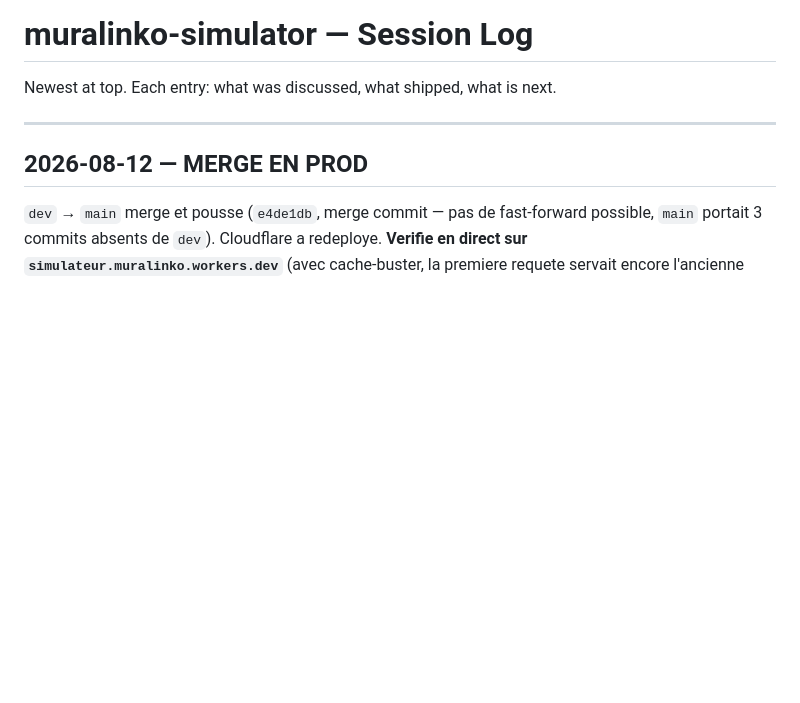
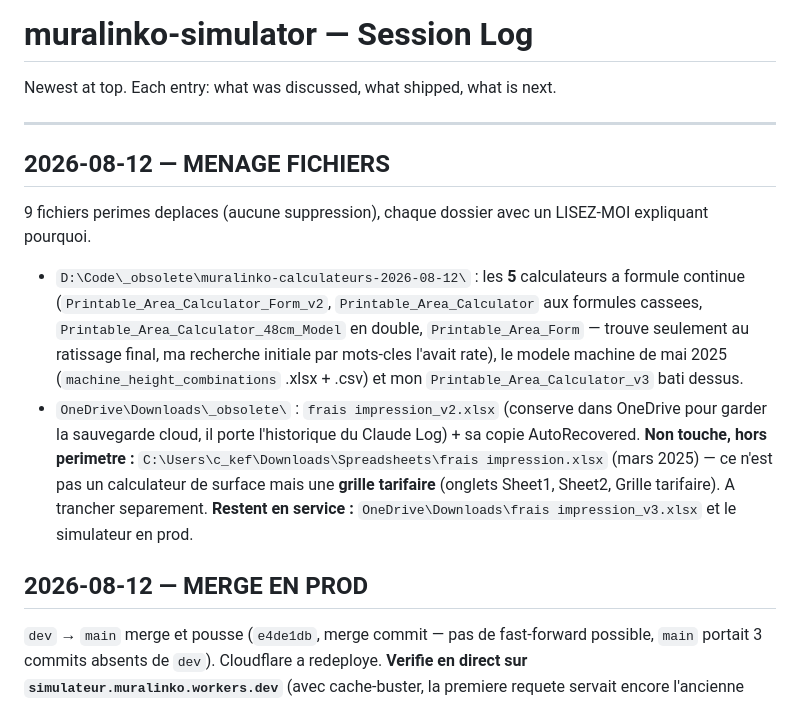
Before and after one commit to Bodyguard446/muralinko-simulator, a Markdown page: SESSIONS.md, the part around the change. GitHub-like rendering; blank space fills up the shorter version.

Commit message:
Log the obsolete-file cleanup
Co-Authored-By: Claude Opus 5 <noreply@anthropic.com>

```diff
--- a/SESSIONS.md
+++ b/SESSIONS.md
@@ -3,6 +3,13 @@
 Newest at top. Each entry: what was discussed, what shipped, what is next.
 
 ---
+
+## 2026-08-12 — MENAGE FICHIERS
+9 fichiers perimes deplaces (aucune suppression), chaque dossier avec un LISEZ-MOI expliquant pourquoi.
+- `D:\Code\_obsolete\muralinko-calculateurs-2026-08-12\` : les **5** calculateurs a formule continue (`Printable_Area_Calculator_Form_v2`, `Printable_Area_Calculator` aux formules cassees, `Printable_Area_Calculator_48cm_Model` en double, `Printable_Area_Form` — trouve seulement au ratissage final, ma recherche initiale par mots-cles l'avait rate), le modele machine de mai 2025 (`machine_height_combinations` .xlsx + .csv) et mon `Printable_Area_Calculator_v3` bati dessus.
+- `OneDrive\Downloads\_obsolete\` : `frais impression_v2.xlsx` (conserve dans OneDrive pour garder la sauvegarde cloud, il porte l'historique du Claude Log) + sa copie AutoRecovered.
+**Non touche, hors perimetre :** `C:\Users\c_kef\Downloads\Spreadsheets\frais impression.xlsx` (mars 2025) — ce n'est pas un calculateur de surface mais une **grille tarifaire** (onglets Sheet1, Sheet2, Grille tarifaire). A trancher separement.
+**Restent en service :** `OneDrive\Downloads\frais impression_v3.xlsx` et le simulateur en prod.
 
 ## 2026-08-12 — MERGE EN PROD
 `dev` → `main` merge et pousse (`e4de1db`, merge commit — pas de fast-forward possible, `main` portait 3 commits absents de `dev`). Cloudflare a redeploye. **Verifie en direct sur `simulateur.muralinko.workers.dev`** (avec cache-buster, la premiere requete servait encore l'ancienne version) : case « Panneau suspendu » presente, et 6 scenarios conformes a l'Excel — 250x834 → 12,57 m² (Corps + Barre 3 + Barre 11), 254x830 → 13,09 m² (Corps + Barre 7 + Barre 4), 220x400 → 5,28 m², 205x400 → 4,88 m² (le palier que le bug d'arrondi ratait), 300x500 → 9,33 m² (bascule marge droite 60), suspendu 125x300 → 3,75 m². Zero erreur console.
```
